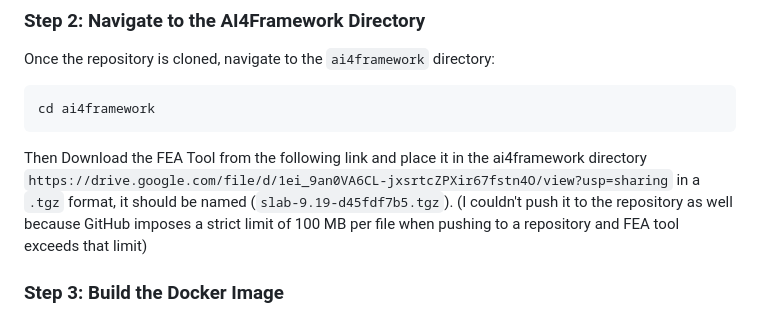
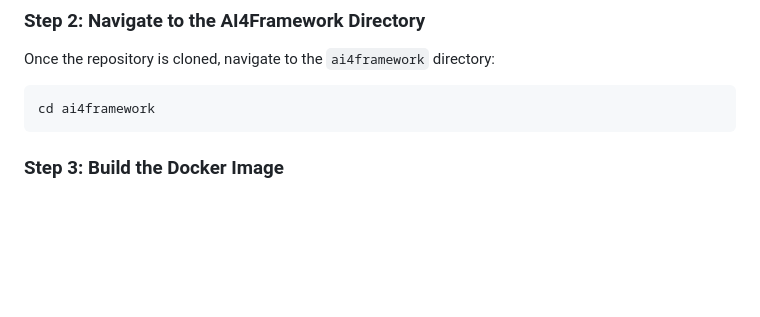
Before and after one commit to ai4cyber-slab/ai4fix, a Markdown page: ai4framework/doc/ai4framework_v1.md, the part around the change. Drawn GitHub-style; blank space fills up the shorter version.

Commit message:
FEA tool added using git lfs no need for manual download

````diff
--- a/ai4framework/doc/ai4framework_v1.md
+++ b/ai4framework/doc/ai4framework_v1.md
@@ -270,7 +270,6 @@ Once the repository is cloned, navigate to the `ai4framework` directory:
 ```bash
 cd ai4framework
 ```
-Then Download the FEA Tool from the following link and place it in the ai4framework directory `https://drive.google.com/file/d/1ei_9an0VA6CL-jxsrtcZPXir67fstn4O/view?usp=sharing` in a `.tgz` format, it should be named (`slab-9.19-d45fdf7b5.tgz`). (I couldn't push it to the repository as well because GitHub imposes a strict limit of 100 MB per file when pushing to a repository and FEA tool exceeds that limit)
 
 ### Step 3: Build the Docker Image
 
````
